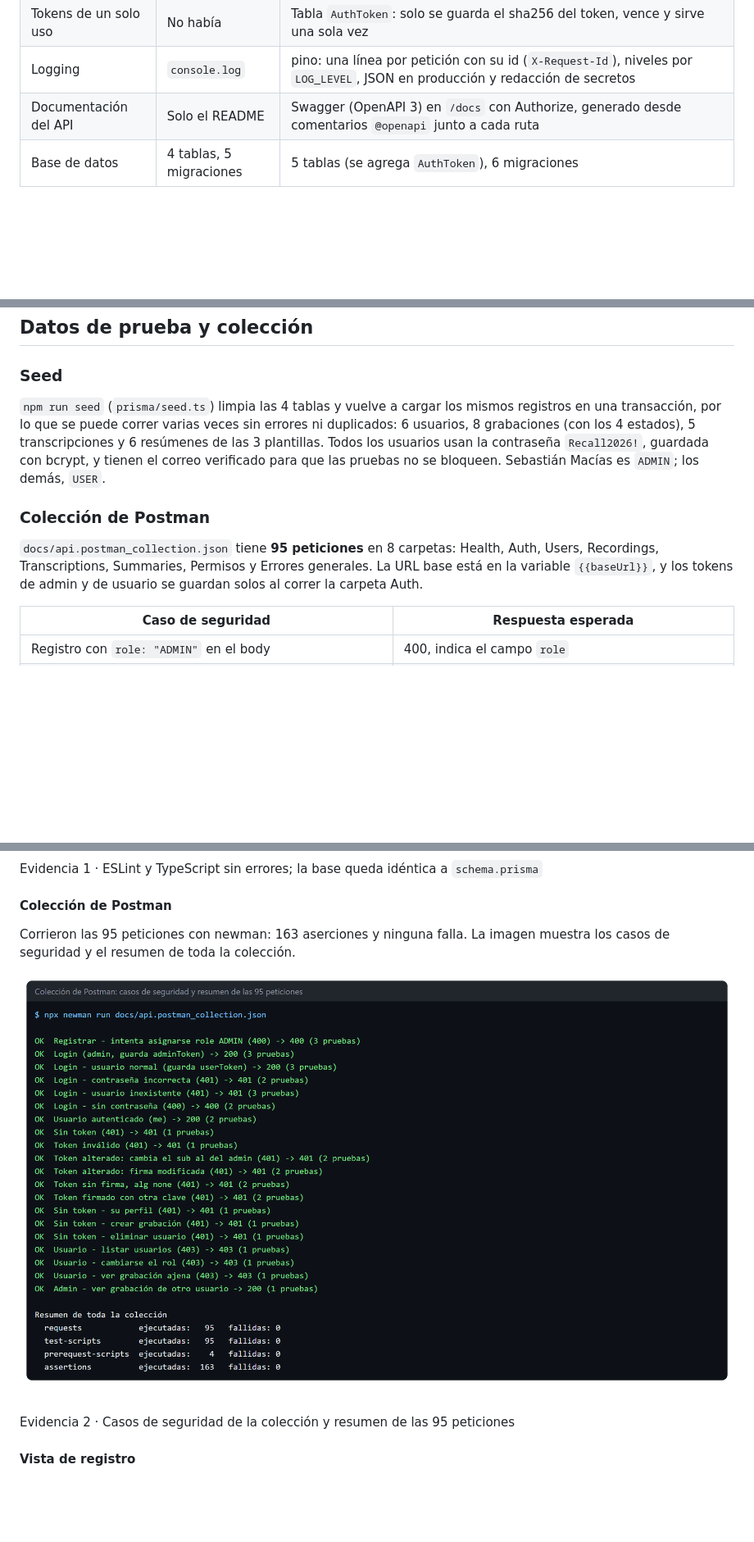
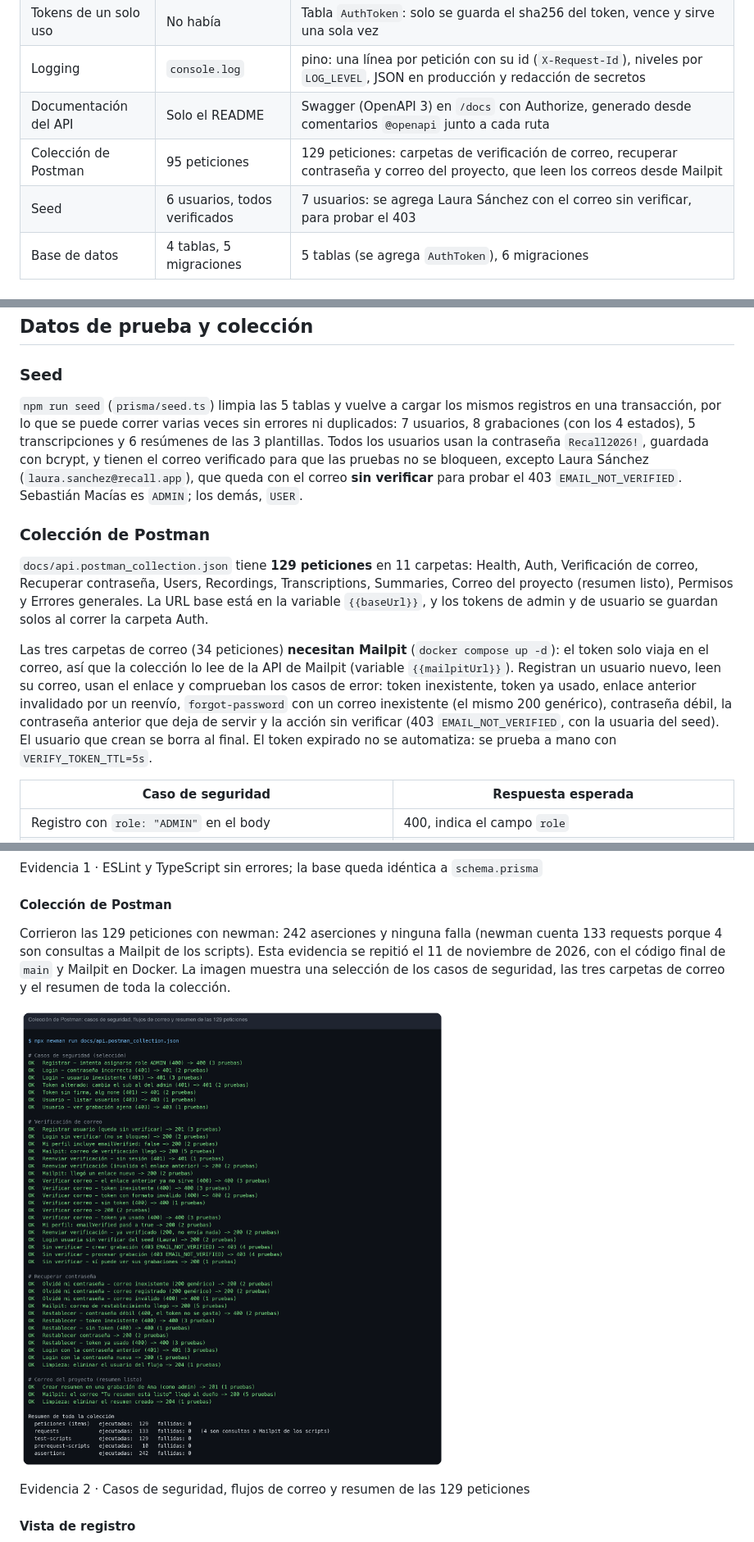
Before and after one commit to sebastian0023/Recall, a Markdown page: docs/documentacion.md, 3 parts joined by grey strips. Shown at 82% size. Rendered like a GitHub page; pictures changed too: docs/img/evidencias/prueba-newman.png; blank space fills up the shorter version.

Commit message:
Actualiza el documento v4: 129 peticiones, seed con Laura y evidencia 2 nueva
- Colección: 95 -> 129 peticiones, 11 carpetas y explicación de las carpetas que leen Mailpit
- Seed: 7 usuarios, con Laura Sánchez sin verificar; 5 tablas
- CI: Mailpit como servicio
- Evidencia 2 repetida con newman sobre el código final (242 aserciones, 0 fallos)

Co-Authored-By: Claude Sonnet 5.5 <noreply@anthropic.com>

```diff
--- a/docs/documentacion.md
+++ b/docs/documentacion.md
@@ -56,6 +56,8 @@ Recall es el REST API de una plataforma web que recibe audio de reuniones, clase
 | Tokens de un solo uso | No había | Tabla `AuthToken`: solo se guarda el sha256 del token, vence y sirve una sola vez |
 | Logging | `console.log` | pino: una línea por petición con su id (`X-Request-Id`), niveles por `LOG_LEVEL`, JSON en producción y redacción de secretos |
 | Documentación del API | Solo el README | Swagger (OpenAPI 3) en `/docs` con Authorize, generado desde comentarios `@openapi` junto a cada ruta |
+| Colección de Postman | 95 peticiones | 129 peticiones: carpetas de verificación de correo, recuperar contraseña y correo del proyecto, que leen los correos desde Mailpit |
+| Seed | 6 usuarios, todos verificados | 7 usuarios: se agrega Laura Sánchez con el correo sin verificar, para probar el 403 |
 | Base de datos | 4 tablas, 5 migraciones | 5 tablas (se agrega `AuthToken`), 6 migraciones |
 
 ## Datos generales
@@ -499,11 +501,13 @@ Sin sesión, las vistas protegidas redirigen a `/login`. La barra muestra el nom
 
 ### Seed
 
-`npm run seed` (`prisma/seed.ts`) limpia las 4 tablas y vuelve a cargar los mismos registros en una transacción, por lo que se puede correr varias veces sin errores ni duplicados: 6 usuarios, 8 grabaciones (con los 4 estados), 5 transcripciones y 6 resúmenes de las 3 plantillas. Todos los usuarios usan la contraseña `Recall2026!`, guardada con bcrypt, y tienen el correo verificado para que las pruebas no se bloqueen. Sebastián Macías es `ADMIN`; los demás, `USER`.
+`npm run seed` (`prisma/seed.ts`) limpia las 5 tablas y vuelve a cargar los mismos registros en una transacción, por lo que se puede correr varias veces sin errores ni duplicados: 7 usuarios, 8 grabaciones (con los 4 estados), 5 transcripciones y 6 resúmenes de las 3 plantillas. Todos los usuarios usan la contraseña `Recall2026!`, guardada con bcrypt, y tienen el correo verificado para que las pruebas no se bloqueen, excepto Laura Sánchez (`laura.sanchez@recall.app`), que queda con el correo **sin verificar** para probar el 403 `EMAIL_NOT_VERIFIED`. Sebastián Macías es `ADMIN`; los demás, `USER`.
 
 ### Colección de Postman
 
-`docs/api.postman_collection.json` tiene **95 peticiones** en 8 carpetas: Health, Auth, Users, Recordings, Transcriptions, Summaries, Permisos y Errores generales. La URL base está en la variable `{{baseUrl}}`, y los tokens de admin y de usuario se guardan solos al correr la carpeta Auth.
+`docs/api.postman_collection.json` tiene **129 peticiones** en 11 carpetas: Health, Auth, Verificación de correo, Recuperar contraseña, Users, Recordings, Transcriptions, Summaries, Correo del proyecto (resumen listo), Permisos y Errores generales. La URL base está en la variable `{{baseUrl}}`, y los tokens de admin y de usuario se guardan solos al correr la carpeta Auth.
+
+Las tres carpetas de correo (34 peticiones) **necesitan Mailpit** (`docker compose up -d`): el token solo viaja en el correo, así que la colección lo lee de la API de Mailpit (variable `{{mailpitUrl}}`). Registran un usuario nuevo, leen su correo, usan el enlace y comprueban los casos de error: token inexistente, token ya usado, enlace anterior invalidado por un reenvío, `forgot-password` con un correo inexistente (el mismo 200 genérico), contraseña débil, la contraseña anterior que deja de servir y la acción sin verificar (403 `EMAIL_NOT_VERIFIED`, con la usuaria del seed). El usuario que crean se borra al final. El token expirado no se automatiza: se prueba a mano con `VERIFY_TOKEN_TTL=5s`.
 
 | Caso de seguridad | Respuesta esperada |
 | --- | --- |
@@ -534,11 +538,11 @@ Las pruebas de las evidencias 1 a 9 se corrieron el 5 de noviembre de 2026 en un
 
 #### Colección de Postman
 
-Corrieron las 95 peticiones con newman: 163 aserciones y ninguna falla. La imagen muestra los casos de seguridad y el resumen de toda la colección.
+Corrieron las 129 peticiones con newman: 242 aserciones y ninguna falla (newman cuenta 133 requests porque 4 son consultas a Mailpit de los scripts). Esta evidencia se repitió el 11 de noviembre de 2026, con el código final de `main` y Mailpit en Docker. La imagen muestra una selección de los casos de seguridad, las tres carpetas de correo y el resumen de toda la colección.
 
 ![Colección de Postman](img/evidencias/prueba-newman.png)
 
-<p class="caption">Evidencia 2 · Casos de seguridad de la colección y resumen de las 95 peticiones</p>
+<p class="caption">Evidencia 2 · Casos de seguridad, flujos de correo y resumen de las 129 peticiones</p>
 
 #### Vista de registro
 
```
Also changed, not shown: other parts of docs/documentacion.md (+2 -2 lines).
